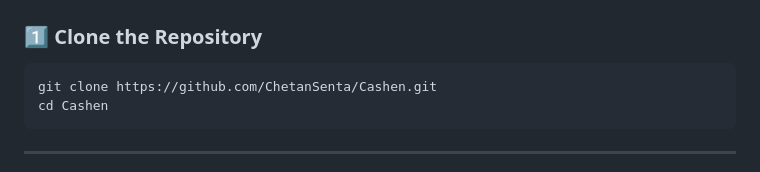
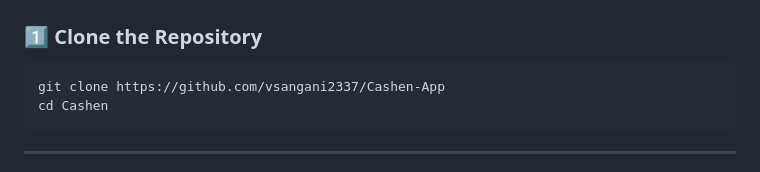
Before and after one commit to vsangani2337/Cashen-App, a Markdown page: README.md, the part around the change. Drawn GitHub-style.

````diff
--- a/README.md
+++ b/README.md
@@ -63,7 +63,7 @@ CASHEN/
 ### 1️⃣ Clone the Repository
 
 ```bash
-git clone https://github.com/ChetanSenta/Cashen.git
+git clone https://github.com/vsangani2337/Cashen-App
 cd Cashen
 ```
 
````
